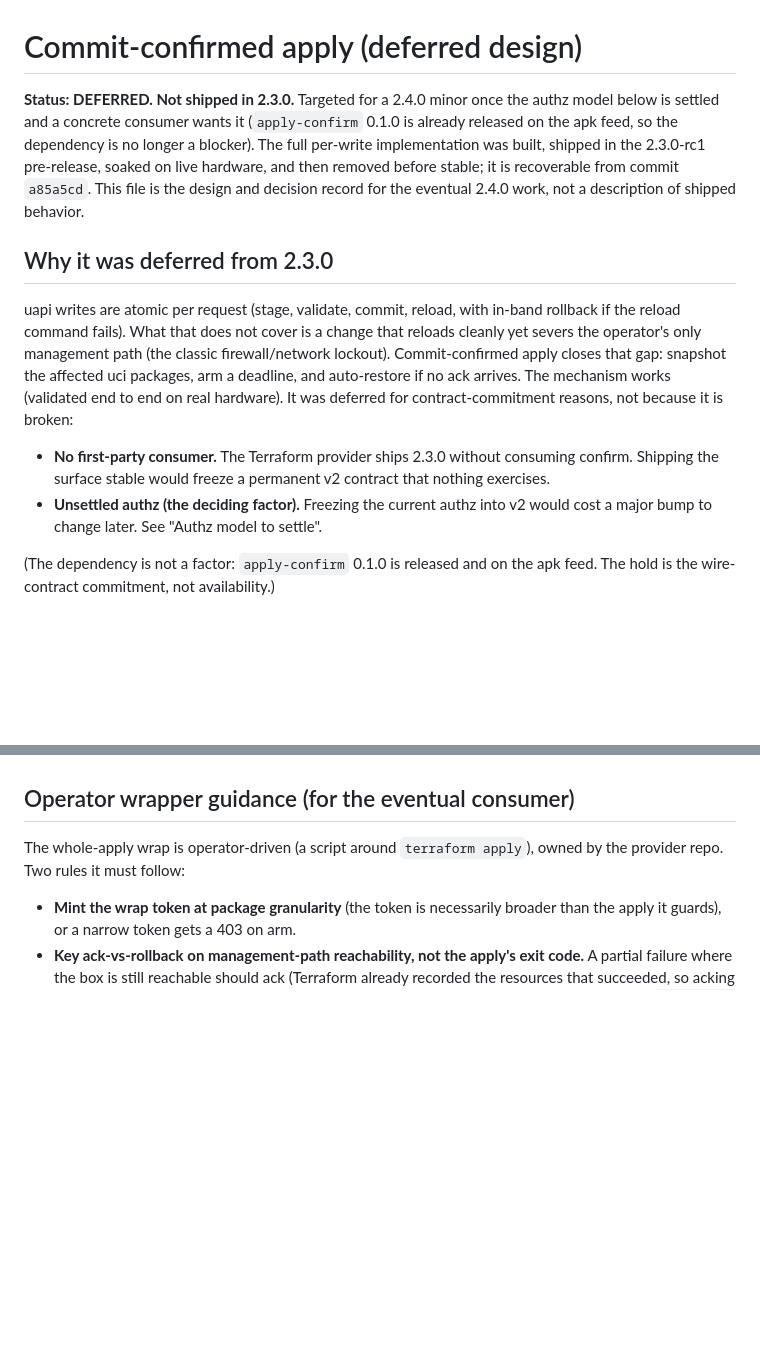
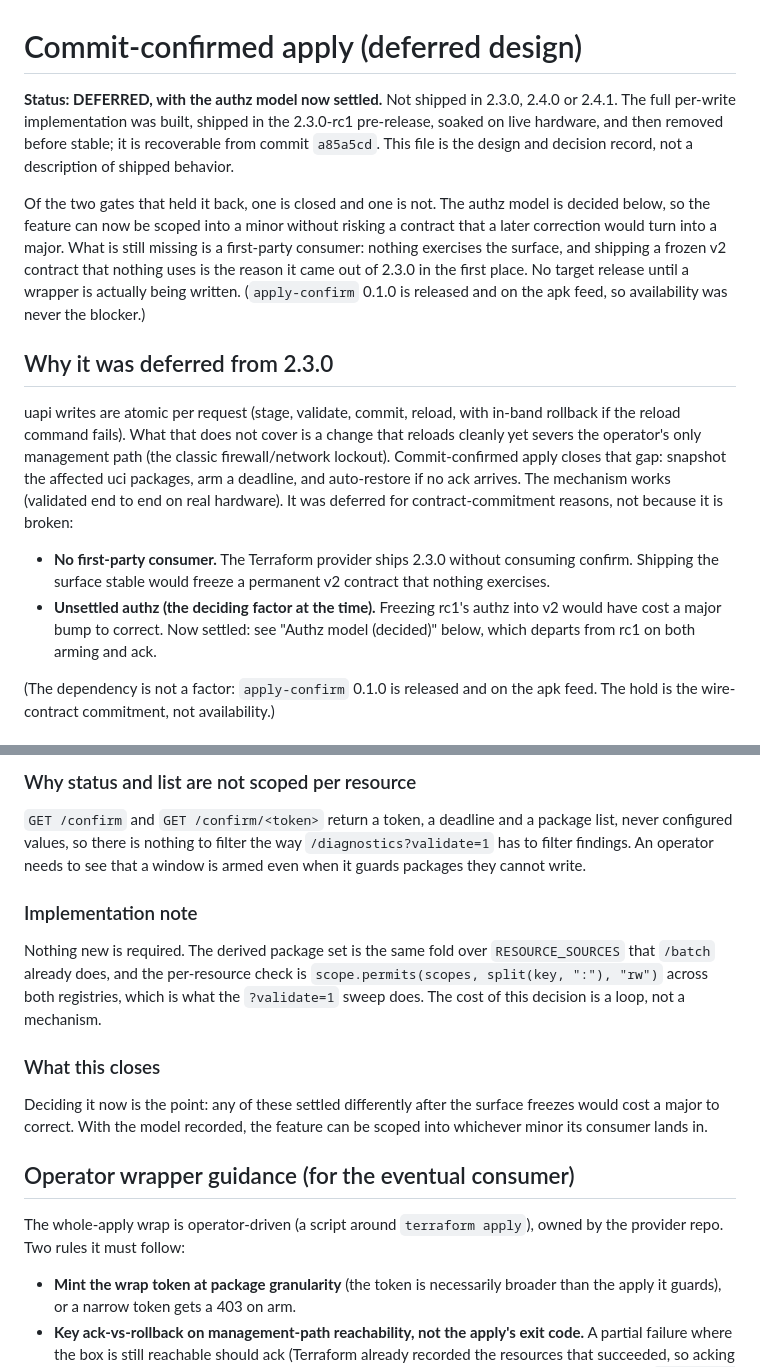
Before and after one commit to openwrt-iac/uapi, a Markdown page: docs/commit-confirm.md, 2 parts joined by grey strips. GitHub-like rendering; blank space fills up the shorter version.

```diff
--- a/docs/commit-confirm.md
+++ b/docs/commit-confirm.md
@@ -1,14 +1,19 @@
 # Commit-confirmed apply (deferred design)
 
-**Status: DEFERRED. Not shipped in 2.3.0.** Targeted for a 2.4.0 minor once
-the authz model below is settled and a concrete consumer wants it
-(`apply-confirm` 0.1.0 is already released on the apk feed, so the
-dependency is no longer a blocker). The full per-write implementation was
-built, shipped in the
-2.3.0-rc1 pre-release, soaked on live hardware, and then removed before
-stable; it is recoverable from commit `a85a5cd`. This file is the design and
-decision record for the eventual 2.4.0 work, not a description of shipped
-behavior.
+**Status: DEFERRED, with the authz model now settled.** Not shipped in 2.3.0,
+2.4.0 or 2.4.1. The full per-write implementation was built, shipped in the
+2.3.0-rc1 pre-release, soaked on live hardware, and then removed before stable;
+it is recoverable from commit `a85a5cd`. This file is the design and decision
+record, not a description of shipped behavior.
+
+Of the two gates that held it back, one is closed and one is not. The authz
+model is decided below, so the feature can now be scoped into a minor without
+risking a contract that a later correction would turn into a major. What is
+still missing is a first-party consumer: nothing exercises the surface, and
+shipping a frozen v2 contract that nothing uses is the reason it came out of
+2.3.0 in the first place. No target release until a wrapper is actually being
+written. (`apply-confirm` 0.1.0 is released and on the apk feed, so
+availability was never the blocker.)
 
 ## Why it was deferred from 2.3.0
 
@@ -23,8 +28,9 @@ It was deferred for contract-commitment reasons, not because it is broken:
 - **No first-party consumer.** The Terraform provider ships 2.3.0 without
   consuming confirm. Shipping the surface stable would freeze a permanent v2
   contract that nothing exercises.
-- **Unsettled authz (the deciding factor).** Freezing the current authz into
-  v2 would cost a major bump to change later. See "Authz model to settle".
+- **Unsettled authz (the deciding factor at the time).** Freezing rc1's authz
+  into v2 would have cost a major bump to correct. Now settled: see "Authz
+  model (decided)" below, which departs from rc1 on both arming and ack.
 
 (The dependency is not a factor: `apply-confirm` 0.1.0 is released and on the
 apk feed. The hold is the wire-contract commitment, not availability.)
@@ -96,3 +142,23 @@ authz model rather than shipping the per-write half now.
+### Why status and list are not scoped per resource
+
+`GET /confirm` and `GET /confirm/<token>` return a token, a deadline and a
+package list, never configured values, so there is nothing to filter the way
+`/diagnostics?validate=1` has to filter findings. An operator needs to see that
+a window is armed even when it guards packages they cannot write.
+
+### Implementation note
+
+Nothing new is required. The derived package set is the same fold over
+`RESOURCE_SOURCES` that `/batch` already does, and the per-resource check is
+`scope.permits(scopes, split(key, ":"), "rw")` across both registries, which is
+what the `?validate=1` sweep does. The cost of this decision is a loop, not a
+mechanism.
+
+### What this closes
+
+Deciding it now is the point: any of these settled differently after the surface
+freezes would cost a major to correct. With the model recorded, the feature can
+be scoped into whichever minor its consumer lands in.
 
 ## Operator wrapper guidance (for the eventual consumer)
 
```
Also changed, not shown: other parts of docs/commit-confirm.md (+59 -19 lines), docs/roadmap.md (+21 -20 lines).
